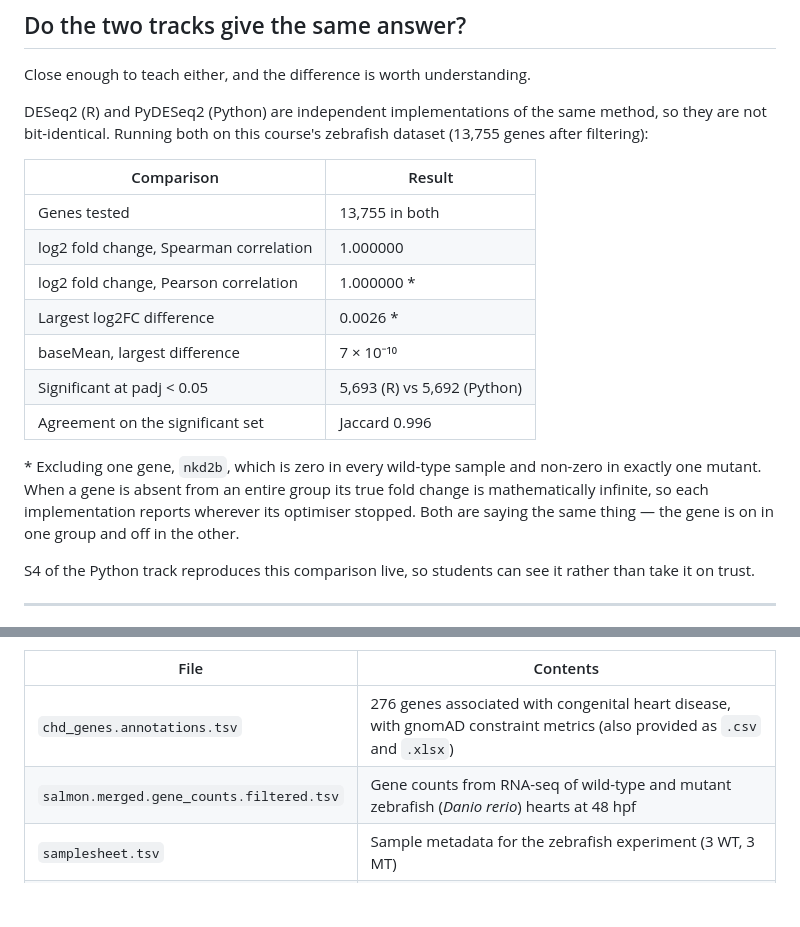
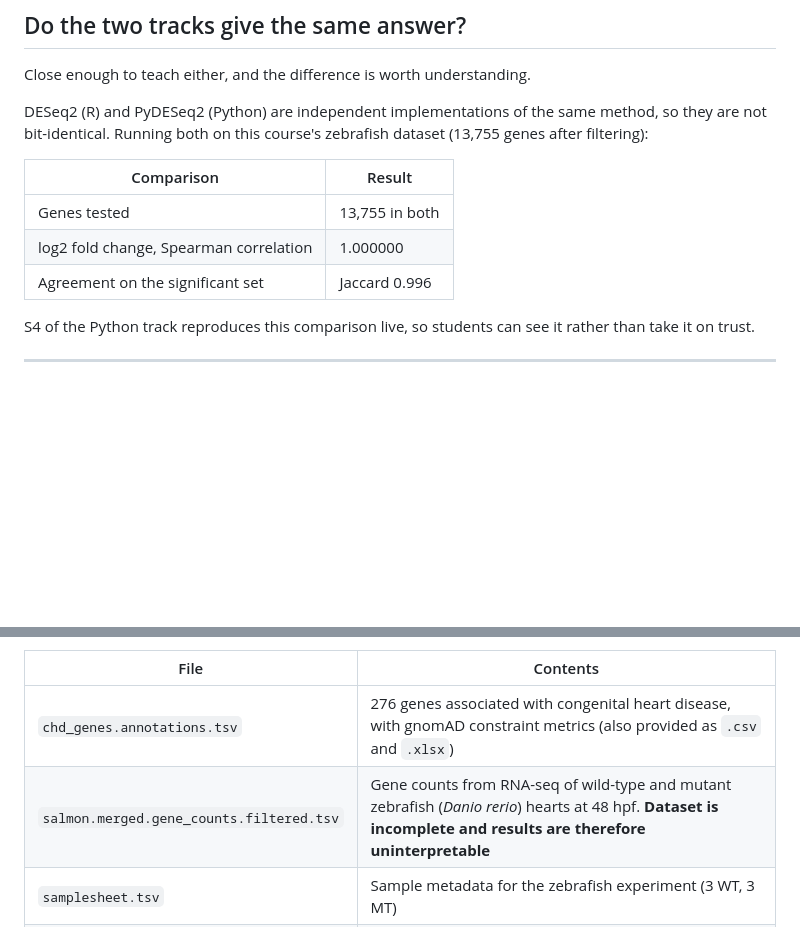
Before and after one commit to enriquea/ZebraQ, a Markdown page: README.md, 2 parts joined by grey strips. GitHub-like rendering; blank space fills up the shorter version.

```diff
--- a/README.md
+++ b/README.md
@@ -83,17 +83,7 @@ dataset (13,755 genes after filtering):
 | --- | --- |
 | Genes tested | 13,755 in both |
 | log2 fold change, Spearman correlation | 1.000000 |
-| log2 fold change, Pearson correlation | 1.000000 * |
-| Largest log2FC difference | 0.0026 * |
-| baseMean, largest difference | 7 × 10⁻¹⁰ |
-| Significant at padj < 0.05 | 5,693 (R) vs 5,692 (Python) |
 | Agreement on the significant set | Jaccard 0.996 |
-
-\* Excluding one gene, `nkd2b`, which is zero in every wild-type sample and
-non-zero in exactly one mutant. When a gene is absent from an entire group its
-true fold change is mathematically infinite, so each implementation reports
-wherever its optimiser stopped. Both are saying the same thing — the gene is on
-in one group and off in the other.
 
 S4 of the Python track reproduces this comparison live, so students can see it
 rather than take it on trust.
@@ -109,7 +99,7 @@ rather than take it on trust.
 | File | Contents |
 | --- | --- |
 | `chd_genes.annotations.tsv` | 276 genes associated with congenital heart disease, with gnomAD constraint metrics (also provided as `.csv` and `.xlsx`) |
-| `salmon.merged.gene_counts.filtered.tsv` | Gene counts from RNA-seq of wild-type and mutant zebrafish (*Danio rerio*) hearts at 48 hpf |
+| `salmon.merged.gene_counts.filtered.tsv` | Gene counts from RNA-seq of wild-type and mutant zebrafish (*Danio rerio*) hearts at 48 hpf. **Dataset is incomplete and results are therefore uninterpretable** |
 | `samplesheet.tsv` | Sample metadata for the zebrafish experiment (3 WT, 3 MT) |
 | `GSE106118_HE10W.tsv.gz` | Public human fetal heart expression data used in the S6 bonus lesson |
 
```
Also changed, not shown: other parts of README.md (+2 -2 lines).
